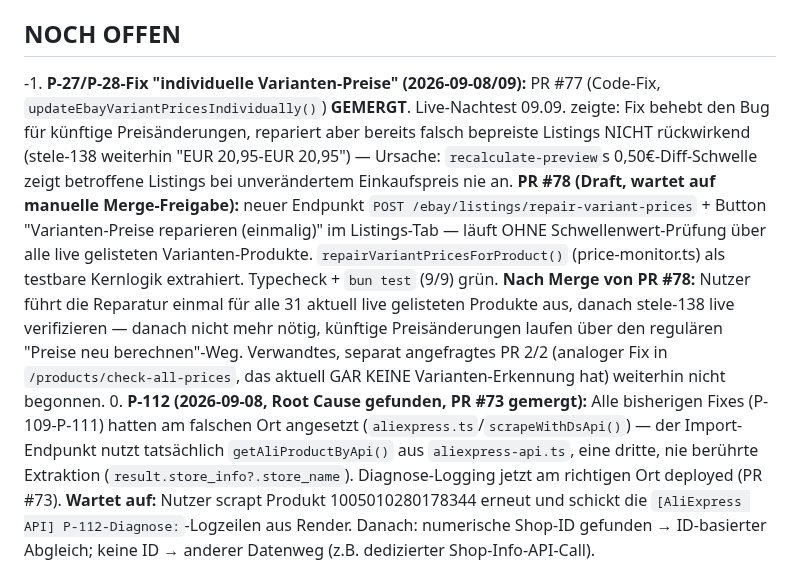
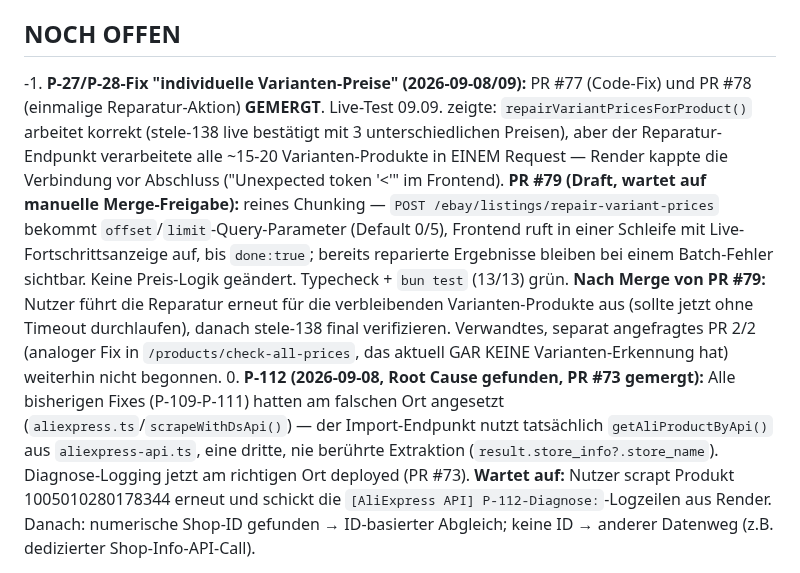
Before and after one commit to contact-e-stele/stele-e-transfer, a Markdown page: task.md, the part around the change. Rendered like a GitHub page.

Commit message:
task.md: PR #79 (Chunking-Fix Varianten-Preis-Reparatur) eingetragen
Co-Authored-By: Claude Sonnet 5 <noreply@anthropic.com>
Claude-Session: https://claude.ai/code/session_01VRXkfjDH3DT8WEmhCA4bJA

```diff
--- a/task.md
+++ b/task.md
@@ -4,7 +4,7 @@
 > Architektur-Details: `docs/ARCHITECTURE.md`.
 
 ## NOCH OFFEN
--1. **P-27/P-28-Fix "individuelle Varianten-Preise" (2026-09-08/09):** PR #77 (Code-Fix, `updateEbayVariantPricesIndividually()`) **GEMERGT**. Live-Nachtest 09.09. zeigte: Fix behebt den Bug für künftige Preisänderungen, repariert aber bereits falsch bepreiste Listings NICHT rückwirkend (stele-138 weiterhin "EUR 20,95-EUR 20,95") — Ursache: `recalculate-preview`s 0,50€-Diff-Schwelle zeigt betroffene Listings bei unverändertem Einkaufspreis nie an. **PR #78 (Draft, wartet auf manuelle Merge-Freigabe):** neuer Endpunkt `POST /ebay/listings/repair-variant-prices` + Button "Varianten-Preise reparieren (einmalig)" im Listings-Tab — läuft OHNE Schwellenwert-Prüfung über alle live gelisteten Varianten-Produkte. `repairVariantPricesForProduct()` (price-monitor.ts) als testbare Kernlogik extrahiert. Typecheck + `bun test` (9/9) grün. **Nach Merge von PR #78:** Nutzer führt die Reparatur einmal für alle 31 aktuell live gelisteten Produkte aus, danach stele-138 live verifizieren — danach nicht mehr nötig, künftige Preisänderungen laufen über den regulären "Preise neu berechnen"-Weg. Verwandtes, separat angefragtes PR 2/2 (analoger Fix in `/products/check-all-prices`, das aktuell GAR KEINE Varianten-Erkennung hat) weiterhin nicht begonnen.
+-1. **P-27/P-28-Fix "individuelle Varianten-Preise" (2026-09-08/09):** PR #77 (Code-Fix) und PR #78 (einmalige Reparatur-Aktion) **GEMERGT**. Live-Test 09.09. zeigte: `repairVariantPricesForProduct()` arbeitet korrekt (stele-138 live bestätigt mit 3 unterschiedlichen Preisen), aber der Reparatur-Endpunkt verarbeitete alle ~15-20 Varianten-Produkte in EINEM Request — Render kappte die Verbindung vor Abschluss ("Unexpected token '<'" im Frontend). **PR #79 (Draft, wartet auf manuelle Merge-Freigabe):** reines Chunking — `POST /ebay/listings/repair-variant-prices` bekommt `offset`/`limit`-Query-Parameter (Default 0/5), Frontend ruft in einer Schleife mit Live-Fortschrittsanzeige auf, bis `done:true`; bereits reparierte Ergebnisse bleiben bei einem Batch-Fehler sichtbar. Keine Preis-Logik geändert. Typecheck + `bun test` (13/13) grün. **Nach Merge von PR #79:** Nutzer führt die Reparatur erneut für die verbleibenden Varianten-Produkte aus (sollte jetzt ohne Timeout durchlaufen), danach stele-138 final verifizieren. Verwandtes, separat angefragtes PR 2/2 (analoger Fix in `/products/check-all-prices`, das aktuell GAR KEINE Varianten-Erkennung hat) weiterhin nicht begonnen.
 0. **P-112 (2026-09-08, Root Cause gefunden, PR #73 gemergt):** Alle bisherigen Fixes (P-109-P-111) hatten am falschen Ort angesetzt (`aliexpress.ts`/`scrapeWithDsApi()`) — der Import-Endpunkt nutzt tatsächlich `getAliProductByApi()` aus `aliexpress-api.ts`, eine dritte, nie berührte Extraktion (`result.store_info?.store_name`). Diagnose-Logging jetzt am richtigen Ort deployed (PR #73). **Wartet auf:** Nutzer scrapt Produkt 1005010280178344 erneut und schickt die `[AliExpress API] P-112-Diagnose:`-Logzeilen aus Render. Danach: numerische Shop-ID gefunden → ID-basierter Abgleich; keine ID → anderer Datenweg (z.B. dedizierter Shop-Info-API-Call).
 
 0b. **P-66-Bypass — manueller Freigabe-Button (2026-09-08, PAUSIERT, keine Entscheidung):** Auftrag: Button "Manuell freigeben" bei der Compliance-Sperre, unabhängig von der (kaputten) Verkäufer-Erkennung, inkl. DB-Flag `manuallyApprovedRegulated`+Zeitstempel. Vor Umsetzung Rückfrage gestellt, da das eine bewusste "kein Bypass"-Entscheidung aus P-66 (GPSR-Haftungsgrund, Commit `3bf9088`) aufheben würde + DB-Migration (CLAUDE.md-Bestätigungspflicht). Nutzer hat die Rückfrage weggeklickt, dann kam Preis-Krise (Punkt 1 unten) dazwischen — **keine Entscheidung getroffen**, nichts umgesetzt. Hängt inhaltlich mit P-112 zusammen: falls die Verkäufer-Erkennung bald tatsächlich funktioniert, braucht es den Bypass evtl. nur als Übergangslösung.
```
